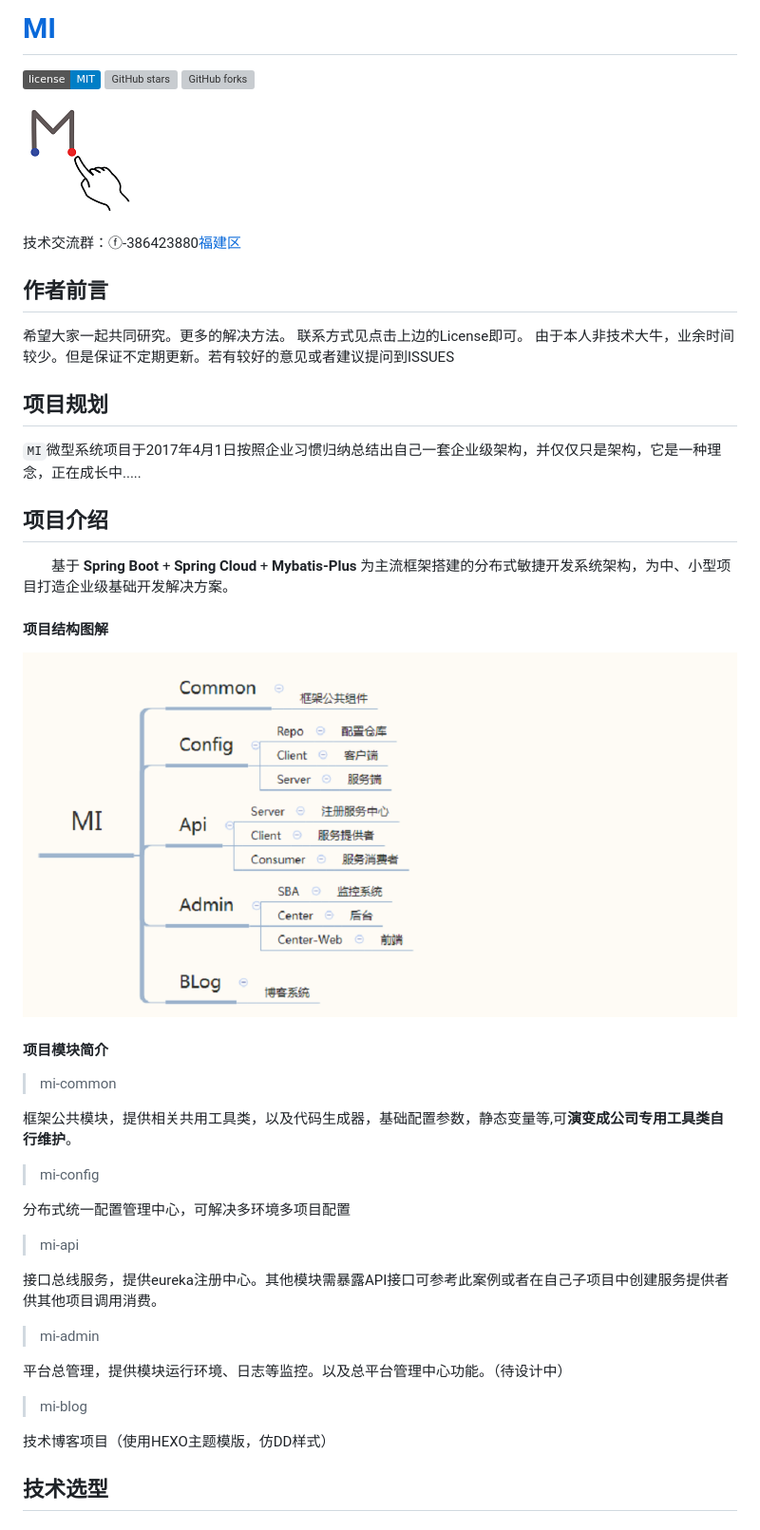
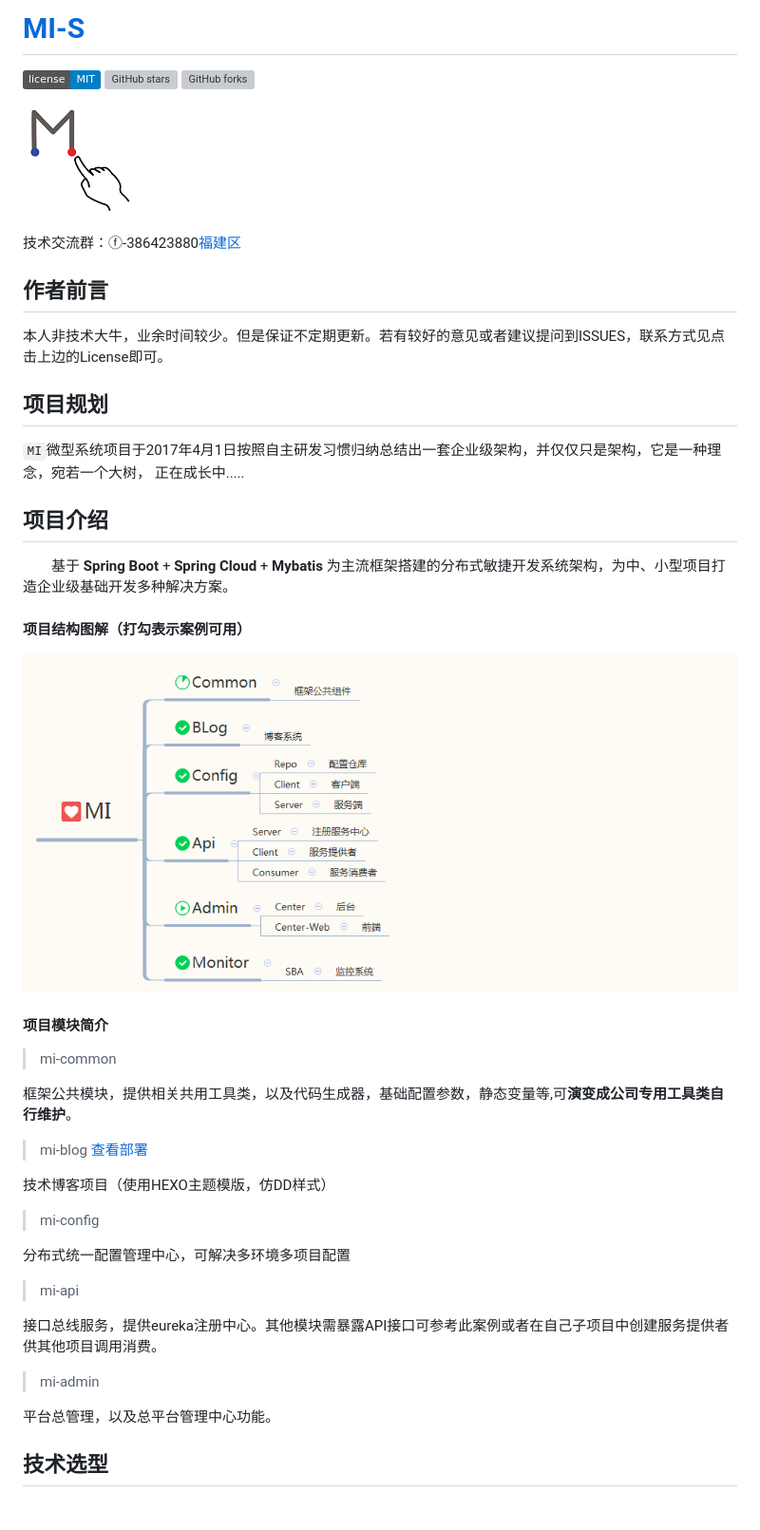
Before and after one commit to MIYAOW/MI-S, a Markdown page: README.md, the part around the change printed below. Shown: that part at 95% size. Drawn GitHub-style; pictures changed too: .project-resouce/MI-PRO-O.png; badges without logos; grey boxes are pictures that could not be loaded.

Commit message:
更新资源说明

```diff
--- a/README.md
+++ b/README.md
@@ -1,3 +1,3 @@
-# [MI](https://github.com/MIYAOW/MI)
+# [MI-S](https://github.com/MIYAOW/MI-S)
 
 [![License](https://img.shields.io/badge/license-MIT-blue.svg)](http://blog.csdn.net/fjnpysh)
@@ -10,18 +10,18 @@
 
 ## 作者前言
 
-   希望大家一起共同研究。更多的解决方法。 联系方式见点击上边的License即可。
-   由于本人非技术大牛，业余时间较少。但是保证不定期更新。若有较好的意见或者建议提问到ISSUES
+   本人非技术大牛，业余时间较少。但是保证不定期更新。若有较好的意见或者建议提问到ISSUES，联系方式见点击上边的License即可。
 
 ## 项目规划
 
-   `MI`微型系统项目于2017年4月1日按照企业习惯归纳总结出自己一套企业级架构，并仅仅只是架构，它是一种理念，正在成长中.....
+   `MI`微型系统项目于2017年4月1日按照自主研发习惯归纳总结出一套企业级架构，并仅仅只是架构，它是一种理念，宛若一个大树，
+   正在成长中.....
 
 ## 项目介绍
 
-　　基于 **Spring Boot** + **Spring Cloud** + **Mybatis-Plus** 为主流框架搭建的分布式敏捷开发系统架构，为中、小型项目打造企业级基础开发解决方案。
+　　基于 **Spring Boot** + **Spring Cloud** + **Mybatis** 为主流框架搭建的分布式敏捷开发系统架构，为中、小型项目打造企业级基础开发多种解决方案。
 
-#### 项目结构图解
+#### 项目结构图解（打勾表示案例可用）
 
 ![结构图解](.project-resouce/MI-PRO-O.png)
 
@@ -30,6 +30,11 @@
 > mi-common
 
 框架公共模块，提供相关共用工具类，以及代码生成器，基础配置参数，静态变量等,可**演变成公司专用工具类自行维护**。
+
+> mi-blog [查看部署](https://github.com/MIYAOW/MI-S)
+
+技术博客项目（使用HEXO主题模版，仿DD样式）
+
 
 > mi-config
 
@@ -41,11 +46,8 @@
 
 > mi-admin
 
-平台总管理，提供模块运行环境、日志等监控。以及总平台管理中心功能。（待设计中）
+平台总管理，以及总平台管理中心功能。
 
-> mi-blog
-
-技术博客项目（使用HEXO主题模版，仿DD样式）
 
 
 ## 技术选型
```
Also changed, not shown: other parts of README.md (+2 -4 lines).
